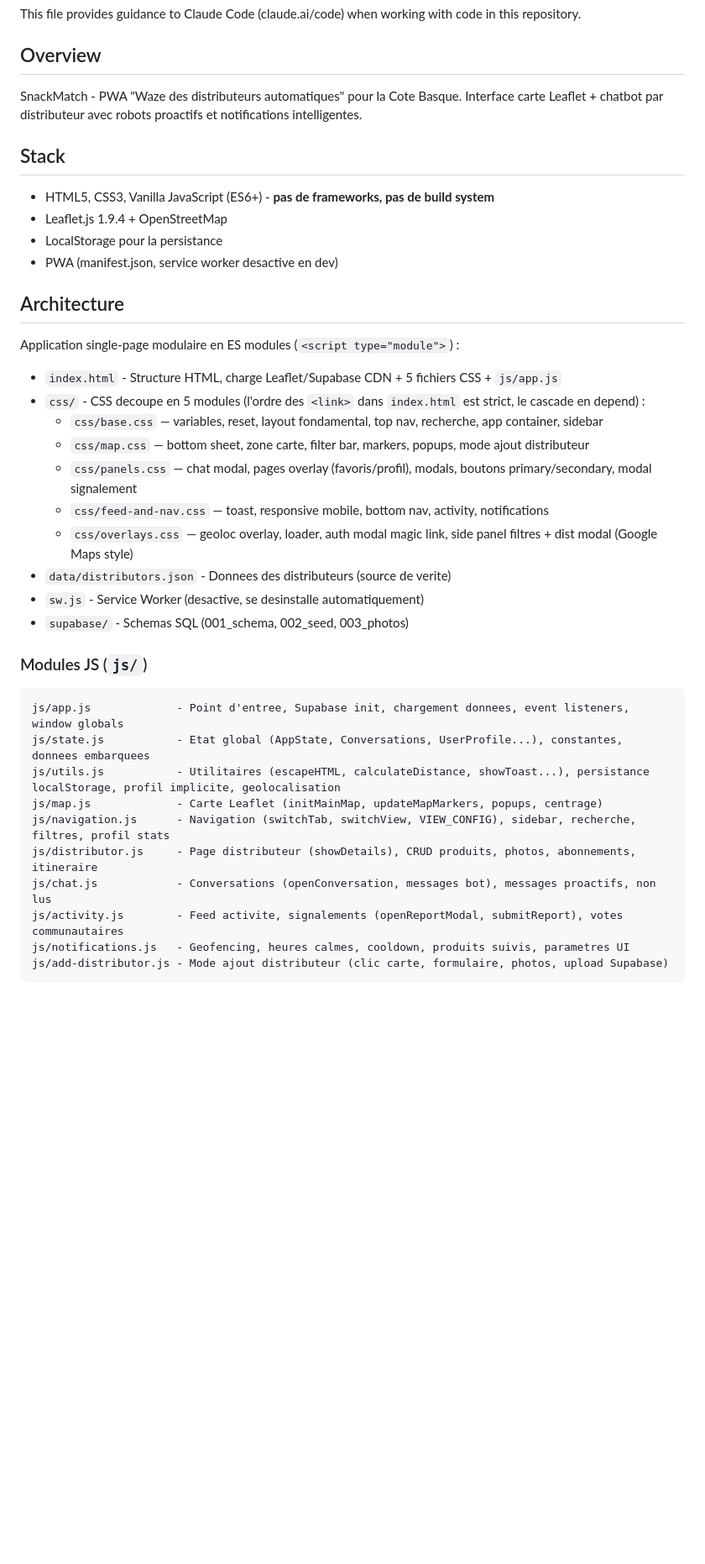
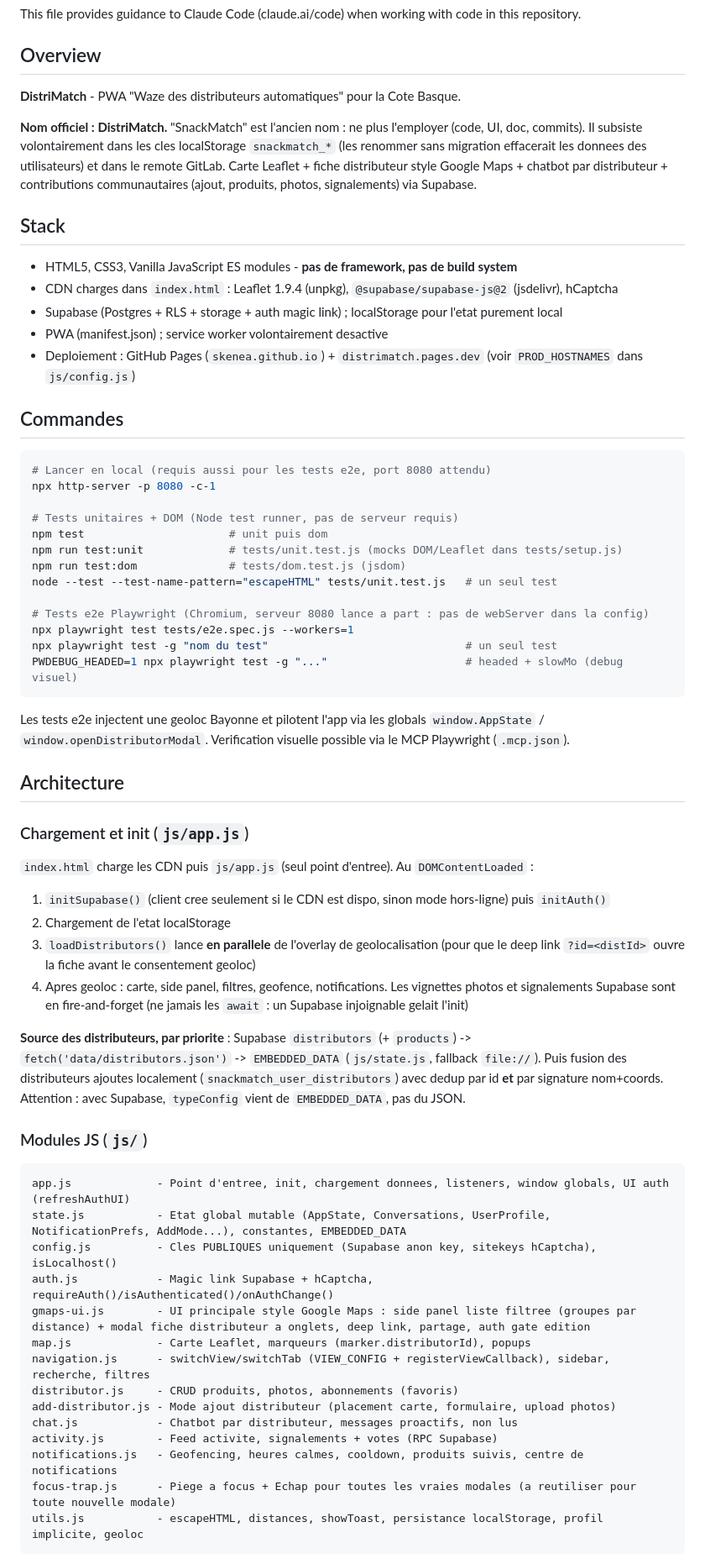
Before and after one commit to SKenea/DistriMatch, a Markdown page: CLAUDE.md, the part around one of its changes. Shown at 84% size. Drawn GitHub-style; blank space fills up the shorter version.

Commit message:
docs(claude): CLAUDE.md a jour (DistriMatch, init, cache-busting, Supabase, workflow)
Co-Authored-By: Claude Opus 5 (1M context) <noreply@anthropic.com>

````diff
--- a/CLAUDE.md
+++ b/CLAUDE.md
@@ -4,43 +4,67 @@ This file provides guidance to Claude Code (claude.ai/code) when working with co
 
 ## Overview
 
-SnackMatch - PWA "Waze des distributeurs automatiques" pour la Cote Basque.
-Interface carte Leaflet + chatbot par distributeur avec robots proactifs et notifications intelligentes.
+**DistriMatch** - PWA "Waze des distributeurs automatiques" pour la Cote Basque.
+
+**Nom officiel : DistriMatch.** "SnackMatch" est l'ancien nom : ne plus l'employer (code, UI, doc, commits). Il subsiste volontairement dans les cles localStorage `snackmatch_*` (les renommer sans migration effacerait les donnees des utilisateurs) et dans le remote GitLab.
+Carte Leaflet + fiche distributeur style Google Maps + chatbot par distributeur + contributions communautaires (ajout, produits, photos, signalements) via Supabase.
 
 ## Stack
 
-- HTML5, CSS3, Vanilla JavaScript (ES6+) - **pas de frameworks, pas de build system**
-- Leaflet.js 1.9.4 + OpenStreetMap
-- LocalStorage pour la persistance
-- PWA (manifest.json, service worker desactive en dev)
+- HTML5, CSS3, Vanilla JavaScript ES modules - **pas de framework, pas de build system**
+- CDN charges dans `index.html` : Leaflet 1.9.4 (unpkg), `@supabase/supabase-js@2` (jsdelivr), hCaptcha
+- Supabase (Postgres + RLS + storage + auth magic link) ; localStorage pour l'etat purement local
+- PWA (manifest.json) ; service worker volontairement desactive
+- Deploiement : GitHub Pages (`skenea.github.io`) + `distrimatch.pages.dev` (voir `PROD_HOSTNAMES` dans `js/config.js`)
+
+## Commandes
+
+```bash
+# Lancer en local (requis aussi pour les tests e2e, port 8080 attendu)
+npx http-server -p 8080 -c-1
+
+# Tests unitaires + DOM (Node test runner, pas de serveur requis)
+npm test                      # unit puis dom
+npm run test:unit             # tests/unit.test.js (mocks DOM/Leaflet dans tests/setup.js)
+npm run test:dom              # tests/dom.test.js (jsdom)
+node --test --test-name-pattern="escapeHTML" tests/unit.test.js   # un seul test
+
+# Tests e2e Playwright (Chromium, serveur 8080 lance a part : pas de webServer dans la config)
+npx playwright test tests/e2e.spec.js --workers=1
+npx playwright test -g "nom du test"                              # un seul test
+PWDEBUG_HEADED=1 npx playwright test -g "..."                     # headed + slowMo (debug visuel)
+```
+
+Les tests e2e injectent une geoloc Bayonne et pilotent l'app via les globals `window.AppState` / `window.openDistributorModal`. Verification visuelle possible via le MCP Playwright (`.mcp.json`).
 
 ## Architecture
 
-Application single-page modulaire en ES modules (`<script type="module">`) :
+### Chargement et init (`js/app.js`)
 
-- `index.html` - Structure HTML, charge Leaflet/Supabase CDN + 5 fichiers CSS + `js/app.js`
-- `css/` - CSS decoupe en 5 modules (l'ordre des `<link>` dans `index.html` est strict, le cascade en depend) :
-  - `css/base.css` — variables, reset, layout fondamental, top nav, recherche, app container, sidebar
-  - `css/map.css` — bottom sheet, zone carte, filter bar, markers, popups, mode ajout distributeur
-  - `css/panels.css` — chat modal, pages overlay (favoris/profil), modals, boutons primary/secondary, modal signalement
-  - `css/feed-and-nav.css` — toast, responsive mobile, bottom nav, activity, notifications
-  - `css/overlays.css` — geoloc overlay, loader, auth modal magic link, side panel filtres + dist modal (Google Maps style)
-- `data/distributors.json` - Donnees des distributeurs (source de verite)
-- `sw.js` - Service Worker (desactive, se desinstalle automatiquement)
-- `supabase/` - Schemas SQL (001_schema, 002_seed, 003_photos)
+`index.html` charge les CDN puis `js/app.js` (seul point d'entree). Au `DOMContentLoaded` :
+1. `initSupabase()` (client cree seulement si le CDN est dispo, sinon mode hors-ligne) puis `initAuth()`
+2. Chargement de l'etat localStorage
+3. `loadDistributors()` lance **en parallele** de l'overlay de geolocalisation (pour que le deep link `?id=<distId>` ouvre la fiche avant le consentement geoloc)
+4. Apres geoloc : carte, side panel, filtres, geofence, notifications. Les vignettes photos et signalements Supabase sont en fire-and-forget (ne jamais les `await` : un Supabase injoignable gelait l'init)
+
+**Source des distributeurs, par priorite** : Supabase `distributors` (+ `products`) -> `fetch('data/distributors.json')` -> `EMBEDDED_DATA` (`js/state.js`, fallback `file://`). Puis fusion des distributeurs ajoutes localement (`snackmatch_user_distributors`) avec dedup par id **et** par signature nom+coords. Attention : avec Supabase, `typeConfig` vient de `EMBEDDED_DATA`, pas du JSON.
 
 ### Modules JS (`js/`)
 
 ```
-js/app.js             - Point d'entree, Supabase init, chargement donnees, event listeners, window globals
-js/state.js           - Etat global (AppState, Conversations, UserProfile...), constantes, donnees embarquees
-js/utils.js           - Utilitaires (escapeHTML, calculateDistance, showToast...), persistance localStorage, profil implicite, geolocalisation
-js/map.js             - Carte Leaflet (initMainMap, updateMapMarkers, popups, centrage)
-js/navigation.js      - Navigation (switchTab, switchView, VIEW_CONFIG), sidebar, recherche, filtres, profil stats
-js/distributor.js     - Page distributeur (showDetails), CRUD produits, photos, abonnements, itineraire
-js/chat.js            - Conversations (openConversation, messages bot), messages proactifs, non lus
-js/activity.js        - Feed activite, signalements (openReportModal, submitReport), votes communautaires
-js/notifications.js   - Geofencing, heures calmes, cooldown, produits suivis, parametres UI
-js/add-distributor.js - Mode ajout distributeur (clic carte, formulaire, photos, upload Supabase)
+app.js             - Point d'entree, init, chargement donnees, listeners, window globals, UI auth (refreshAuthUI)
+state.js           - Etat global mutable (AppState, Conversations, UserProfile, NotificationPrefs, AddMode...), constantes, EMBEDDED_DATA
+config.js          - Cles PUBLIQUES uniquement (Supabase anon key, sitekeys hCaptcha), isLocalhost()
+auth.js            - Magic link Supabase + hCaptcha, requireAuth()/isAuthenticated()/onAuthChange()
+gmaps-ui.js        - UI principale style Google Maps : side panel liste filtree (groupes par distance) + modal fiche distributeur a onglets, deep link, partage, auth gate edition
+map.js             - Carte Leaflet, marqueurs (marker.distributorId), popups
+navigation.js      - switchView/switchTab (VIEW_CONFIG + registerViewCallback), sidebar, recherche, filtres
+distributor.js     - CRUD produits, photos, abonnements (favoris)
+add-distributor.js - Mode ajout distributeur (placement carte, formulaire, upload photos)
+chat.js            - Chatbot par distributeur, messages proactifs, non lus
+activity.js        - Feed activite, signalements + votes (RPC Supabase)
+notifications.js   - Geofencing, heures calmes, cooldown, produits suivis, centre de notifications
+focus-trap.js      - Piege a focus + Echap pour toutes les vraies modales (a reutiliser pour toute nouvelle modale)
+utils.js           - escapeHTML, distances, showToast, persistance localStorage, profil implicite, geoloc
 ```
 
````
Also changed, not shown: other parts of CLAUDE.md (+37 -68 lines).
